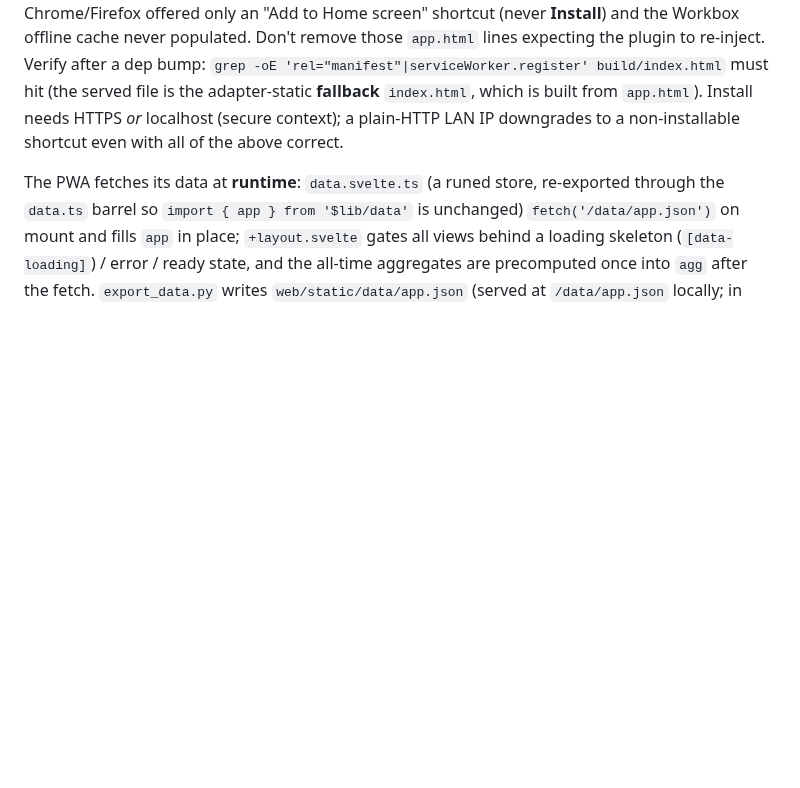
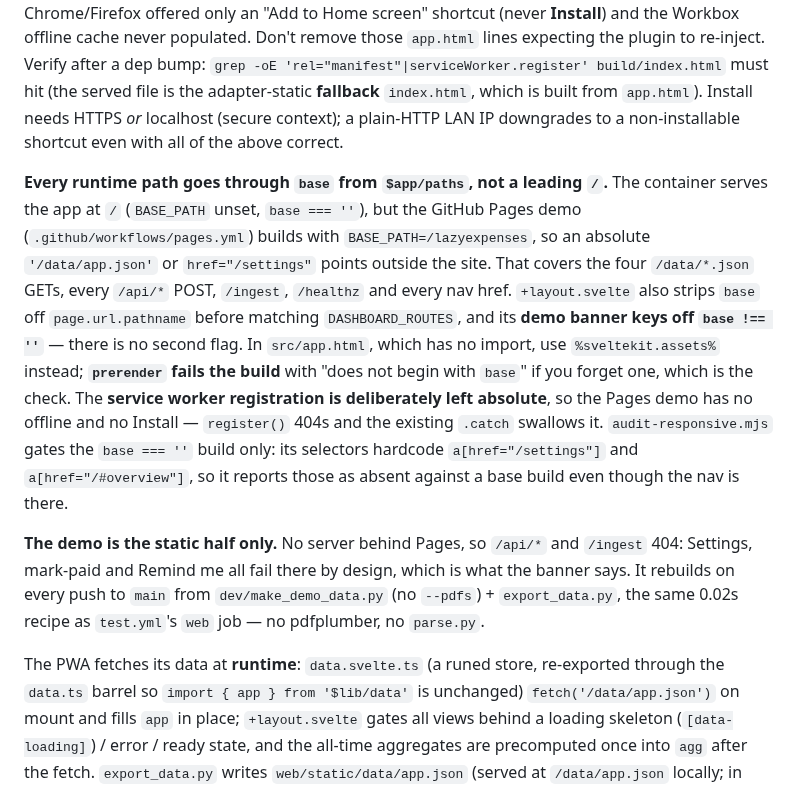
Before and after one commit to officialdad/lazyexpenses, a Markdown page: CLAUDE.md, the part around the change. Rendered like a GitHub page; blank space fills up the shorter version.

```diff
--- a/CLAUDE.md
+++ b/CLAUDE.md
@@ -259,6 +259,27 @@ Then gate the build: `npm run preview -- --port 4173 &` and `node audit-responsi
 
 **PWA install/SW registration is wired by hand in `src/app.html`** (a `<link rel="manifest">` + a one-line `navigator.serviceWorker.register('/sw.js')`). `@vite-pwa/sveltekit` *generates* `sw.js`/`manifest.webmanifest`/`registerSW.js` fine, but its auto-inject **silently no-ops** on this Vite 8 + SvelteKit build — nothing referenced them, so there was no manifest link and no SW → Chrome/Firefox offered only an "Add to Home screen" shortcut (never **Install**) and the Workbox offline cache never populated. Don't remove those `app.html` lines expecting the plugin to re-inject. Verify after a dep bump: `grep -oE 'rel="manifest"|serviceWorker.register' build/index.html` must hit (the served file is the adapter-static **fallback** `index.html`, which is built from `app.html`). Install needs HTTPS *or* localhost (secure context); a plain-HTTP LAN IP downgrades to a non-installable shortcut even with all of the above correct.
 
+**Every runtime path goes through `base` from `$app/paths`, not a leading `/`.** The
+container serves the app at `/` (`BASE_PATH` unset, `base === ''`), but the GitHub Pages
+demo (`.github/workflows/pages.yml`) builds with `BASE_PATH=/lazyexpenses`, so an absolute
+`'/data/app.json'` or `href="/settings"` points outside the site. That covers the four
+`/data/*.json` GETs, every `/api/*` POST, `/ingest`, `/healthz` and every nav href.
+`+layout.svelte` also strips `base` off `page.url.pathname` before matching
+`DASHBOARD_ROUTES`, and its **demo banner keys off `base !== ''`** — there is no second
+flag. In `src/app.html`, which has no import, use `%sveltekit.assets%` instead;
+**`prerender` fails the build** with "does not begin with `base`" if you forget one, which
+is the check. The **service worker registration is deliberately left absolute**, so the
+Pages demo has no offline and no Install — `register()` 404s and the existing `.catch`
+swallows it. `audit-responsive.mjs` gates the `base === ''` build only: its selectors
+hardcode `a[href="/settings"]` and `a[href="/#overview"]`, so it reports those as absent
+against a base build even though the nav is there.
+
+**The demo is the static half only.** No server behind Pages, so `/api/*` and `/ingest`
+404: Settings, mark-paid and Remind me all fail there by design, which is what the banner
+says. It rebuilds on every push to `main` from `dev/make_demo_data.py` (no `--pdfs`) +
+`export_data.py`, the same 0.02s recipe as `test.yml`'s `web` job — no pdfplumber, no
+`parse.py`.
+
 The PWA fetches its data at **runtime**: `data.svelte.ts` (a runed store, re-exported
 through the `data.ts` barrel so `import { app } from '$lib/data'` is unchanged)
 `fetch('/data/app.json')` on mount and fills `app` in place; `+layout.svelte` gates all
```
Also changed, not shown: README.md (+28 -5 lines), docs/img/icon.png (added), 17 other files.
